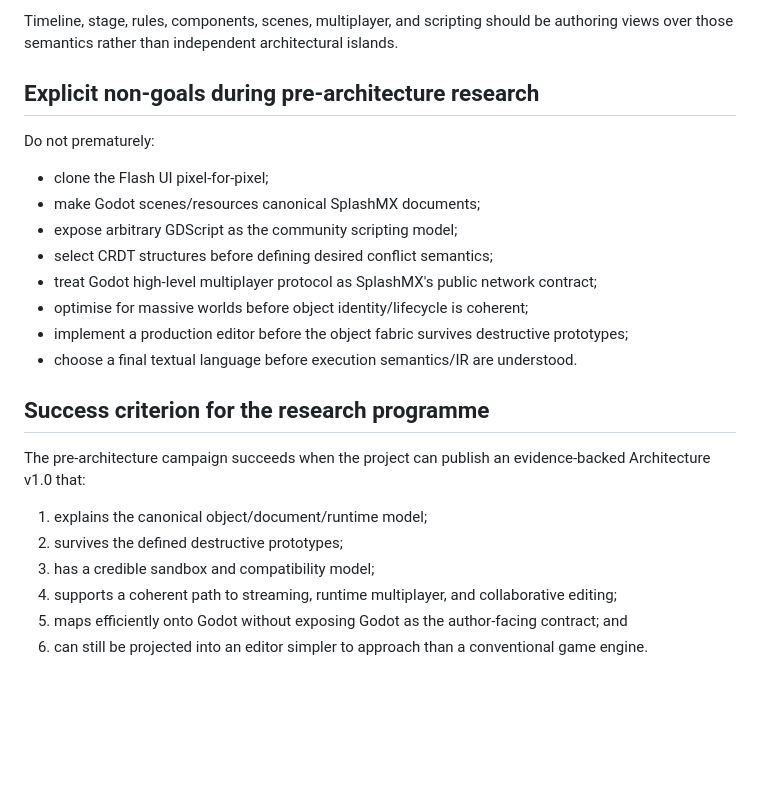
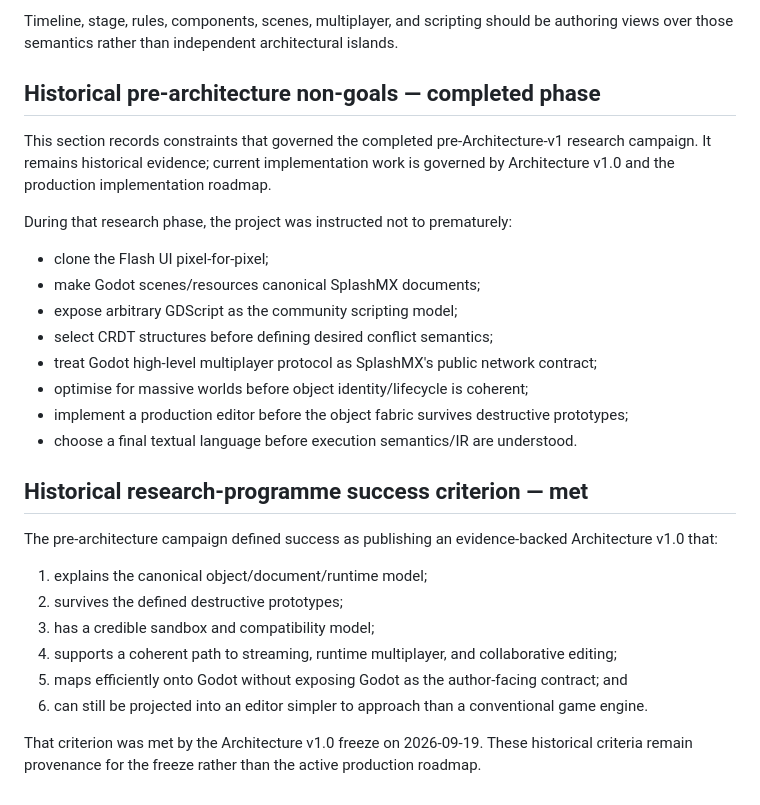
Before and after one commit to techrote/SplashMX, a Markdown page: docs/00-PROJECT-CONSTITUTION.md, the part around the change. Rendered like a GitHub page; blank space fills up the shorter version.

Commit message:
docs: mark completed research-phase constitution text historical

```diff
--- a/docs/00-PROJECT-CONSTITUTION.md
+++ b/docs/00-PROJECT-CONSTITUTION.md
@@ -86,9 +86,11 @@ The exact terminology remains researchable, but the preferred conceptual vocabul
 
 Timeline, stage, rules, components, scenes, multiplayer, and scripting should be authoring views over those semantics rather than independent architectural islands.
 
-## Explicit non-goals during pre-architecture research
+## Historical pre-architecture non-goals — completed phase
 
-Do not prematurely:
+This section records constraints that governed the completed pre-Architecture-v1 research campaign. It remains historical evidence; current implementation work is governed by Architecture v1.0 and the production implementation roadmap.
+
+During that research phase, the project was instructed not to prematurely:
 
 - clone the Flash UI pixel-for-pixel;
 - make Godot scenes/resources canonical SplashMX documents;
@@ -99,9 +101,9 @@ Do not prematurely:
 - implement a production editor before the object fabric survives destructive prototypes;
 - choose a final textual language before execution semantics/IR are understood.
 
-## Success criterion for the research programme
+## Historical research-programme success criterion — met
 
-The pre-architecture campaign succeeds when the project can publish an evidence-backed Architecture v1.0 that:
+The pre-architecture campaign defined success as publishing an evidence-backed Architecture v1.0 that:
 
 1. explains the canonical object/document/runtime model;
 2. survives the defined destructive prototypes;
@@ -109,3 +111,6 @@ The pre-architecture campaign succeeds when the project can publish an evidence-
 4. supports a coherent path to streaming, runtime multiplayer, and collaborative editing;
 5. maps efficiently onto Godot without exposing Godot as the author-facing contract; and
 6. can still be projected into an editor simpler to approach than a conventional game engine.
+
+
+That criterion was met by the Architecture v1.0 freeze on 2026-09-19. These historical criteria remain provenance for the freeze rather than the active production roadmap.
```
